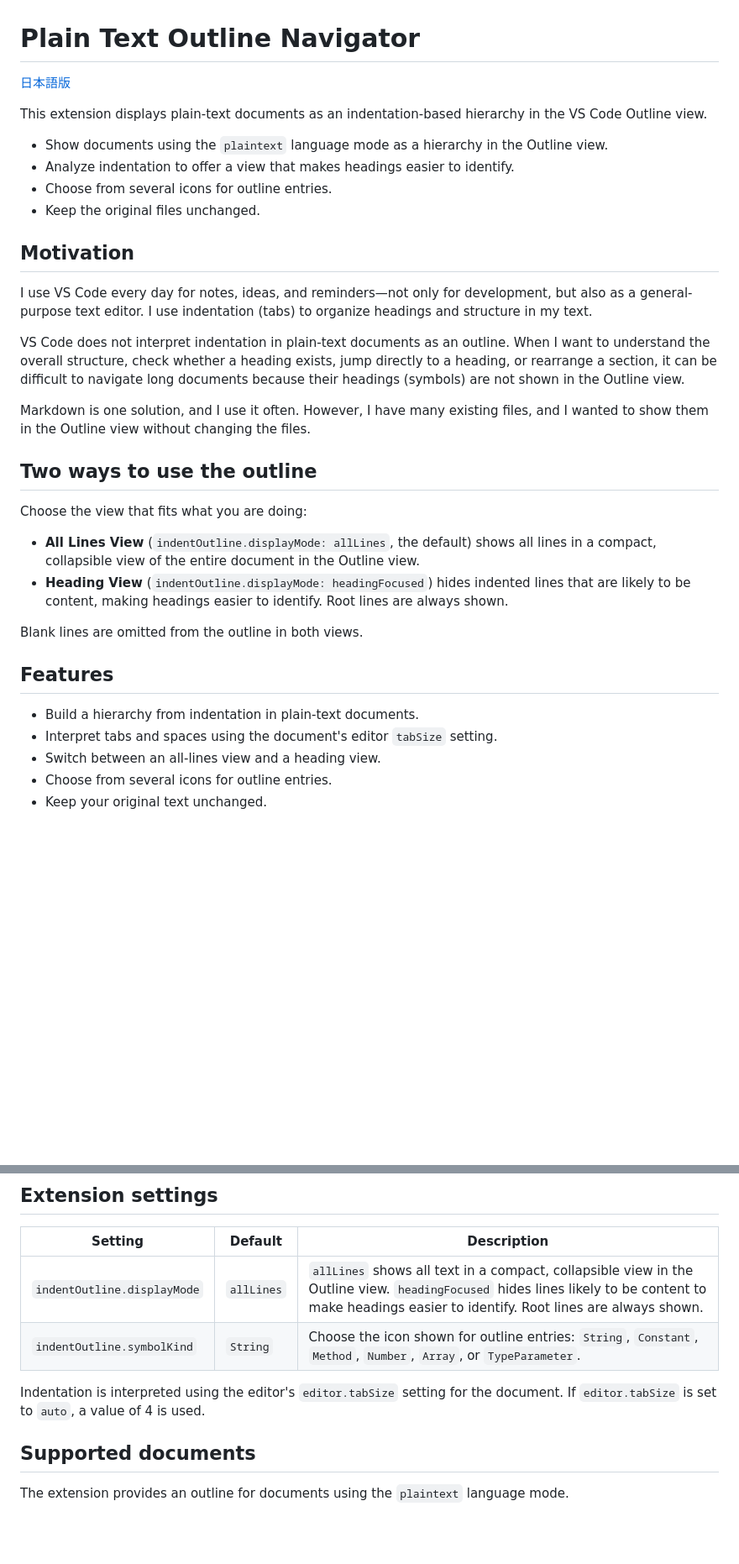
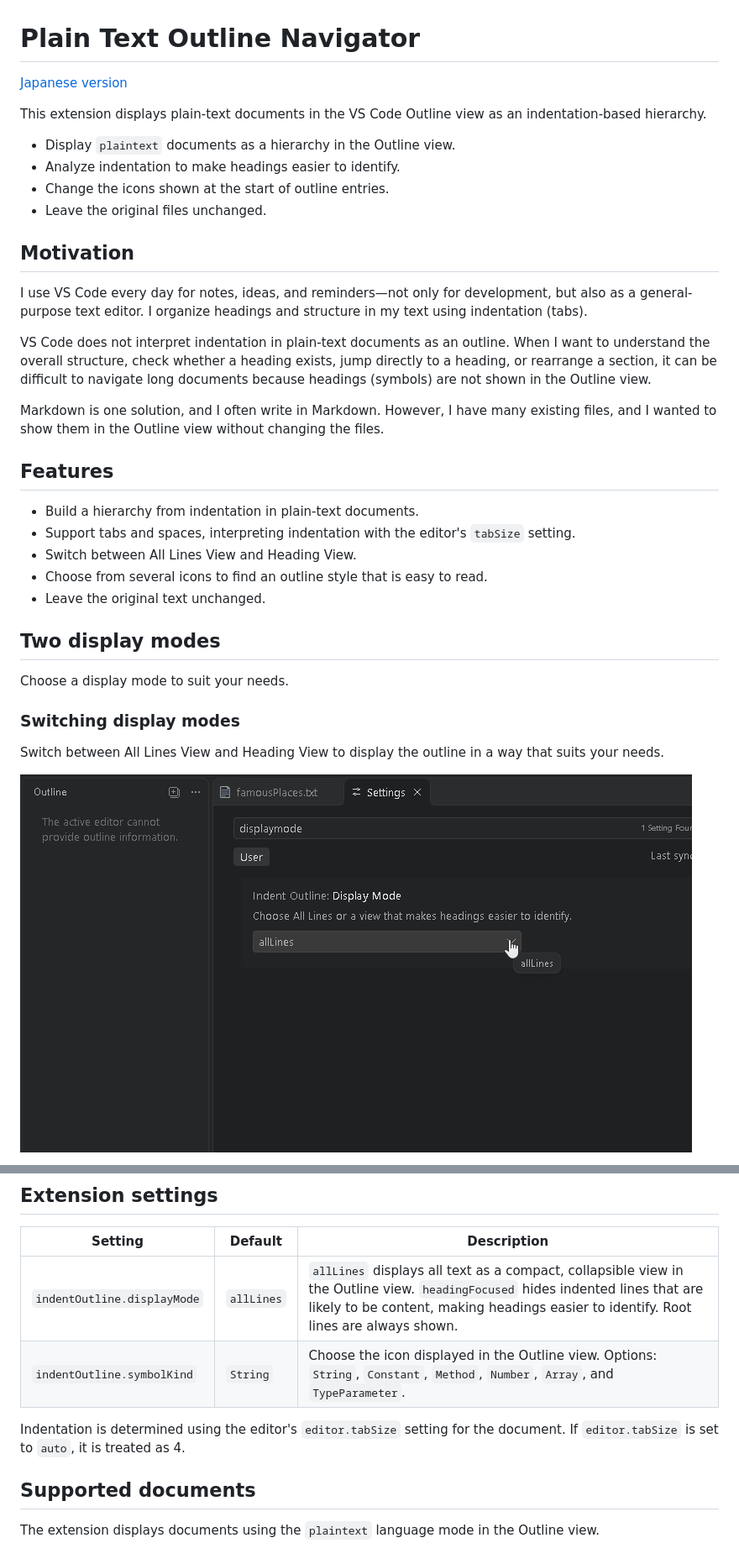
Before and after one commit to otofumi-sunasato/indent-outline, a Markdown page: README.md, 2 parts joined by grey strips. Shown at 84% size. Drawn GitHub-style; pictures changed too: images/pton_displayMode_octree_64.gif (added); blank space fills up the shorter version.

```diff
--- a/README.md
+++ b/README.md
@@ -1,35 +1,37 @@
 # Plain Text Outline Navigator
 
-[日本語版](README.ja.md)
+[Japanese version](README.ja.md)
 
-This extension displays plain-text documents as an indentation-based hierarchy in the VS Code Outline view.
+This extension displays plain-text documents in the VS Code Outline view as an indentation-based hierarchy.
 
-- Show documents using the `plaintext` language mode as a hierarchy in the Outline view.
-- Analyze indentation to offer a view that makes headings easier to identify.
-- Choose from several icons for outline entries.
-- Keep the original files unchanged.
+- Display `plaintext` documents as a hierarchy in the Outline view.
+- Analyze indentation to make headings easier to identify.
+- Change the icons shown at the start of outline entries.
+- Leave the original files unchanged.
 
 ## Motivation
 
-I use VS Code every day for notes, ideas, and reminders—not only for development, but also as a general-purpose text editor. I use indentation (tabs) to organize headings and structure in my text.
+I use VS Code every day for notes, ideas, and reminders—not only for development, but also as a general-purpose text editor. I organize headings and structure in my text using indentation (tabs).
 
-VS Code does not interpret indentation in plain-text documents as an outline. When I want to understand the overall structure, check whether a heading exists, jump directly to a heading, or rearrange a section, it can be difficult to navigate long documents because their headings (symbols) are not shown in the Outline view.
+VS Code does not interpret indentation in plain-text documents as an outline. When I want to understand the overall structure, check whether a heading exists, jump directly to a heading, or rearrange a section, it can be difficult to navigate long documents because headings (symbols) are not shown in the Outline view.
 
-Markdown is one solution, and I use it often. However, I have many existing files, and I wanted to show them in the Outline view without changing the files.
-
-## Two ways to use the outline
-
-Choose the view that fits what you are doing:
-
-- **All Lines View** (`indentOutline.displayMode: allLines`, the default) shows all lines in a compact, collapsible view of the entire document in the Outline view.
-- **Heading View** (`indentOutline.displayMode: headingFocused`) hides indented lines that are likely to be content, making headings easier to identify. Root lines are always shown.
-
-Blank lines are omitted from the outline in both views.
+Markdown is one solution, and I often write in Markdown. However, I have many existing files, and I wanted to show them in the Outline view without changing the files.
 
 ## Features
 
 - Build a hierarchy from indentation in plain-text documents.
-- Interpret tabs and spaces using the document's editor `tabSize` setting.
-- Switch between an all-lines view and a heading view.
-- Choose from several icons for outline entries.
-- Keep your original text unchanged.
+- Support tabs and spaces, interpreting indentation with the editor's `tabSize` setting.
+- Switch between All Lines View and Heading View.
+- Choose from several icons to find an outline style that is easy to read.
+- Leave the original text unchanged.
+
+## Two display modes
+
+Choose a display mode to suit your needs.
+
+### Switching display modes
+
+Switch between All Lines View and Heading View to display the outline in a way that suits your needs.
+
+![Switching display modes](images/pton_displayMode_octree_64.gif)
+
@@ -89,11 +111,11 @@ Project
 
 | Setting | Default | Description |
 | --- | --- | --- |
-| `indentOutline.displayMode` | `allLines` | `allLines` shows all text in a compact, collapsible view in the Outline view. `headingFocused` hides lines likely to be content to make headings easier to identify. Root lines are always shown. |
-| `indentOutline.symbolKind` | `String` | Choose the icon shown for outline entries: `String`, `Constant`, `Method`, `Number`, `Array`, or `TypeParameter`. |
+| `indentOutline.displayMode` | `allLines` | `allLines` displays all text as a compact, collapsible view in the Outline view. `headingFocused` hides indented lines that are likely to be content, making headings easier to identify. Root lines are always shown. |
+| `indentOutline.symbolKind` | `String` | Choose the icon displayed in the Outline view. Options: `String`, `Constant`, `Method`, `Number`, `Array`, and `TypeParameter`. |
 
-Indentation is interpreted using the editor's `editor.tabSize` setting for the document. If `editor.tabSize` is set to `auto`, a value of 4 is used.
+Indentation is determined using the editor's `editor.tabSize` setting for the document. If `editor.tabSize` is set to `auto`, it is treated as 4.
 
 ## Supported documents
 
-The extension provides an outline for documents using the `plaintext` language mode.
+The extension displays documents using the `plaintext` language mode in the Outline view.
```
Also changed, not shown: other parts of README.md (+22 -2 lines), README.ja.md (+35 -9 lines), images/pton_basic_octree_64.gif (added), images/pton_symbolKind_octree_64.gif (added), 2 other files.
